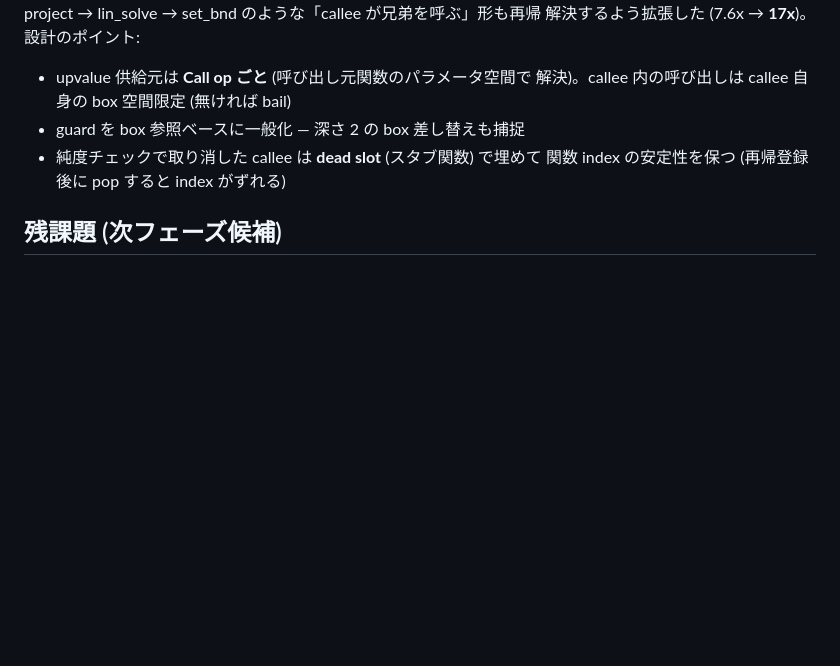
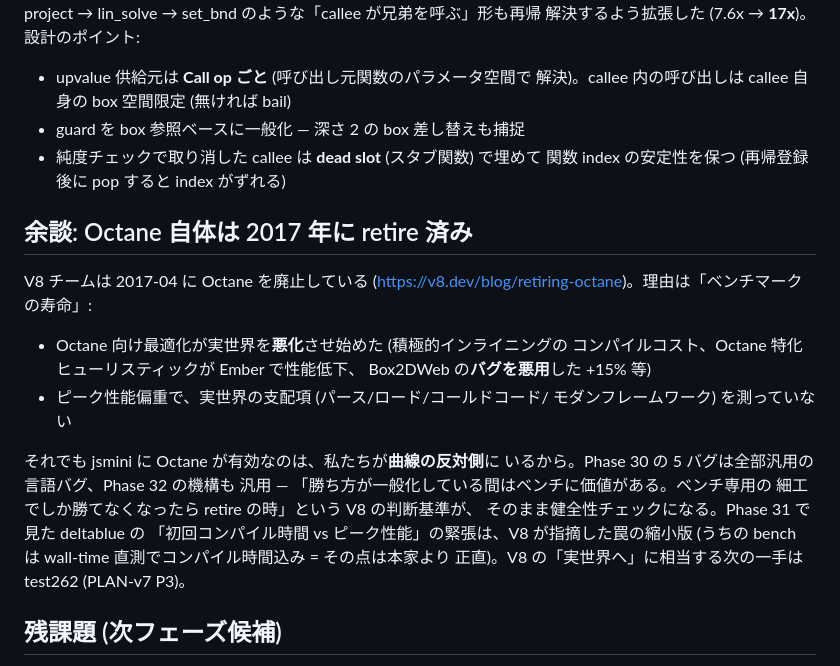
Before and after one commit to yosuke-furukawa/jsmini, a Markdown page: LEARN-Phase32.md, the part around the change. GitHub-like rendering; blank space fills up the shorter version.

Commit message:
docs: Octane retire (2017, v8.dev) の経緯と jsmini での位置づけを LEARN に追記
Co-Authored-By: Claude Opus 4.8 (1M context) <noreply@anthropic.com>

```diff
--- a/LEARN-Phase32.md
+++ b/LEARN-Phase32.md
@@ -105,6 +105,25 @@ project → lin_solve → set_bnd のような「callee が兄弟を呼ぶ」形
 - 純度チェックで取り消した callee は **dead slot** (スタブ関数) で埋めて
   関数 index の安定性を保つ (再帰登録後に pop すると index がずれる)
 
+## 余談: Octane 自体は 2017 年に retire 済み
+
+V8 チームは 2017-04 に Octane を廃止している
+(https://v8.dev/blog/retiring-octane)。理由は「ベンチマークの寿命」:
+- Octane 向け最適化が実世界を**悪化**させ始めた (積極的インライニングの
+  コンパイルコスト、Octane 特化ヒューリスティックが Ember で性能低下、
+  Box2DWeb の**バグを悪用**した +15% 等)
+- ピーク性能偏重で、実世界の支配項 (パース/ロード/コールドコード/
+  モダンフレームワーク) を測っていない
+
+それでも jsmini に Octane が有効なのは、私たちが**曲線の反対側**に
+いるから。Phase 30 の 5 バグは全部汎用の言語バグ、Phase 32 の機構も
+汎用 — 「勝ち方が一般化している間はベンチに価値がある。ベンチ専用の
+細工でしか勝てなくなったら retire の時」という V8 の判断基準が、
+そのまま健全性チェックになる。Phase 31 で見た deltablue の
+「初回コンパイル時間 vs ピーク性能」の緊張は、V8 が指摘した罠の縮小版
+(うちの bench は wall-time 直測でコンパイル時間込み = その点は本家より
+正直)。V8 の「実世界へ」に相当する次の一手は test262 (PLAN-v7 P3)。
+
 ## 残課題 (次フェーズ候補)
 
 - reset (配列 StoreUpvalue) / queryUI / addPoints は VM のまま (実害小)
```
